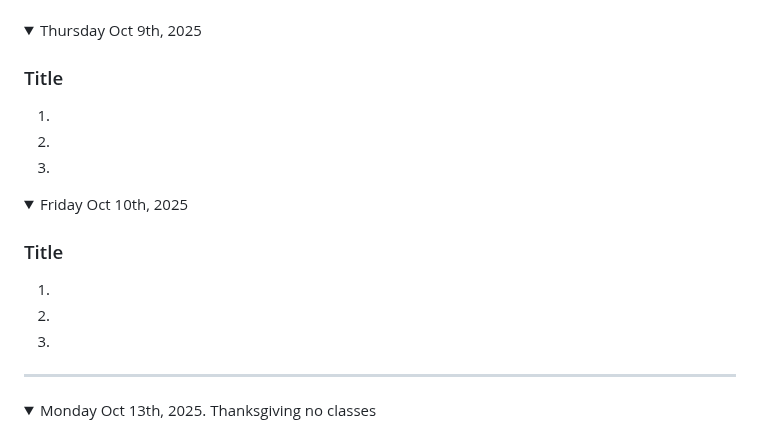
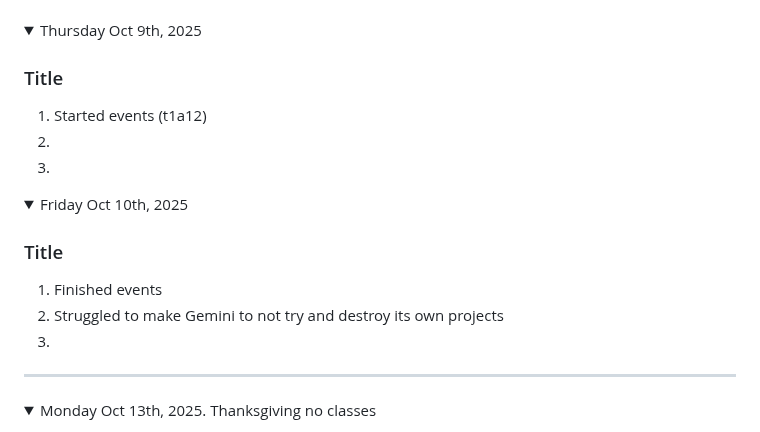
Before and after one commit to LRett09/game-dev-l2025, a Markdown page: README.md, the part around the change. Drawn GitHub-style; folded sections open.

```diff
--- a/README.md
+++ b/README.md
@@ -233,7 +233,7 @@ Note: If you have a link to an assignment that has not been marked, put "open" a
 <details open><summary>Thursday Oct 9th, 2025</summary>
 
 ### Title
-1.
+1. Started events (t1a12)
 1.
 1.
 
@@ -242,8 +242,8 @@ Note: If you have a link to an assignment that has not been marked, put "open" a
 <details open><summary>Friday Oct 10th, 2025</summary>
 
 ### Title
-1.
-1.
+1. Finished events
+1. Struggled to make Gemini to not try and destroy its own projects
 1.
 
 </details>
```
